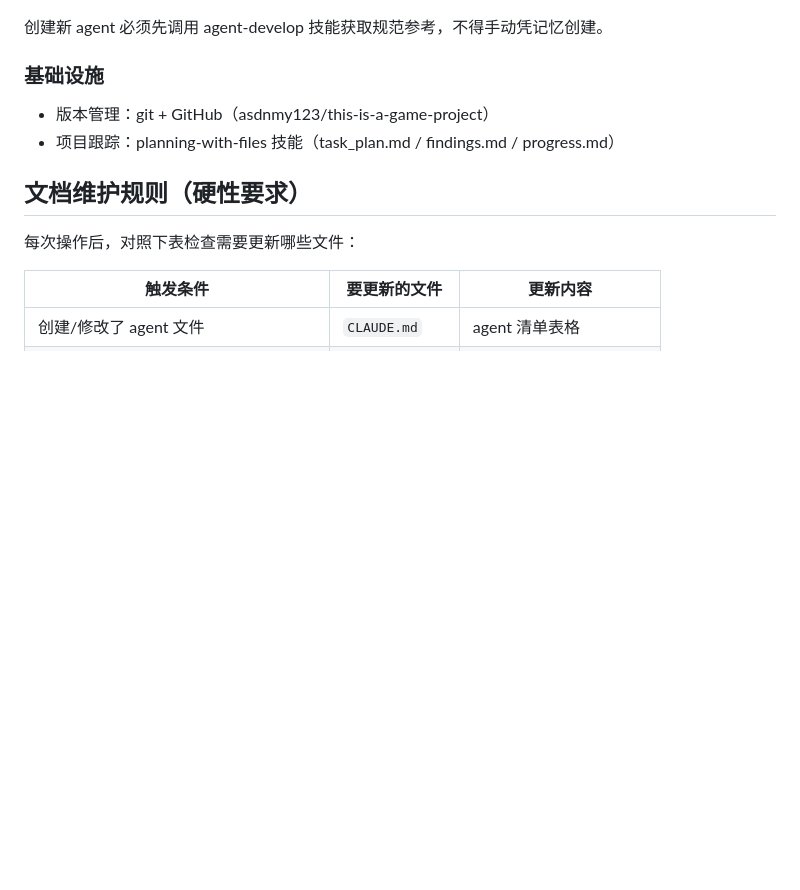
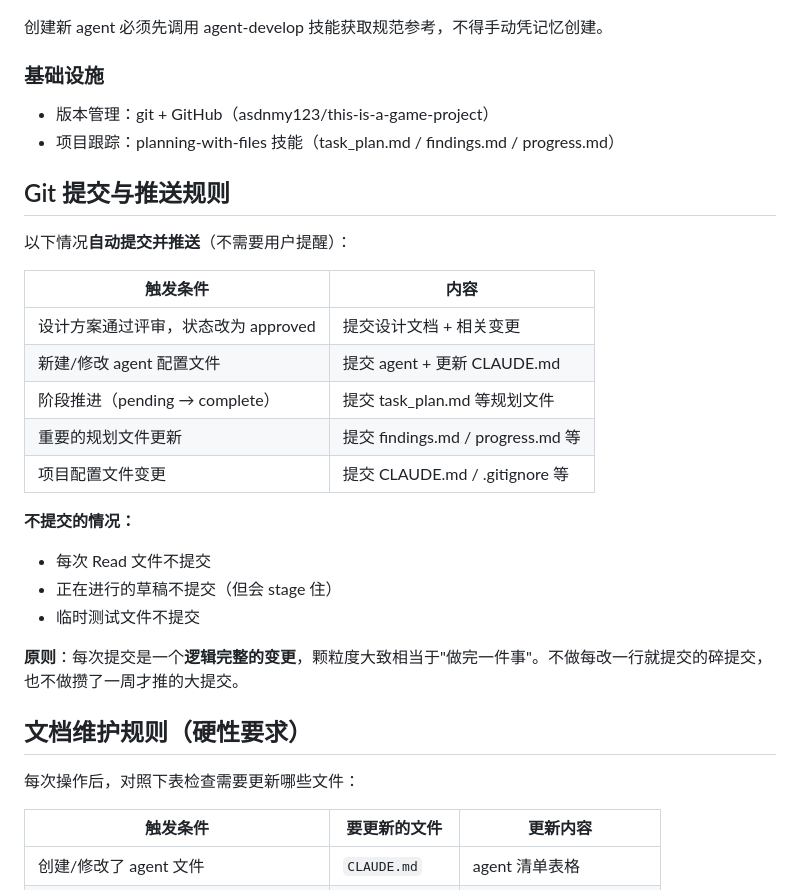
Before and after one commit to asdnmy123/this-is-a-game-project, a Markdown page: CLAUDE.md, the part around the change. Drawn GitHub-style; blank space fills up the shorter version.

Commit message:
docs: 新增 git 提交与推送规则
- 明确自动提交的触发条件
- 不用用户提醒

Co-Authored-By: Claude Opus 4.7 <noreply@anthropic.com>

```diff
--- a/CLAUDE.md
+++ b/CLAUDE.md
@@ -77,6 +77,25 @@ agent 出方案 → 评审 agent 审查 → 修问题 → 定稿(approved)
 - 版本管理：git + GitHub（asdnmy123/this-is-a-game-project）
 - 项目跟踪：planning-with-files 技能（task_plan.md / findings.md / progress.md）
 
+## Git 提交与推送规则
+
+以下情况**自动提交并推送**（不需要用户提醒）：
+
+| 触发条件 | 内容 |
+|---------|------|
+| 设计方案通过评审，状态改为 approved | 提交设计文档 + 相关变更 |
+| 新建/修改 agent 配置文件 | 提交 agent + 更新 CLAUDE.md |
+| 阶段推进（pending → complete） | 提交 task_plan.md 等规划文件 |
+| 重要的规划文件更新 | 提交 findings.md / progress.md 等 |
+| 项目配置文件变更 | 提交 CLAUDE.md / .gitignore 等 |
+
+**不提交的情况：**
+- 每次 Read 文件不提交
+- 正在进行的草稿不提交（但会 stage 住）
+- 临时测试文件不提交
+
+**原则**：每次提交是一个**逻辑完整的变更**，颗粒度大致相当于"做完一件事"。不做每改一行就提交的碎提交，也不做攒了一周才推的大提交。
+
 ## 文档维护规则（硬性要求）
 
 每次操作后，对照下表检查需要更新哪些文件：
```
